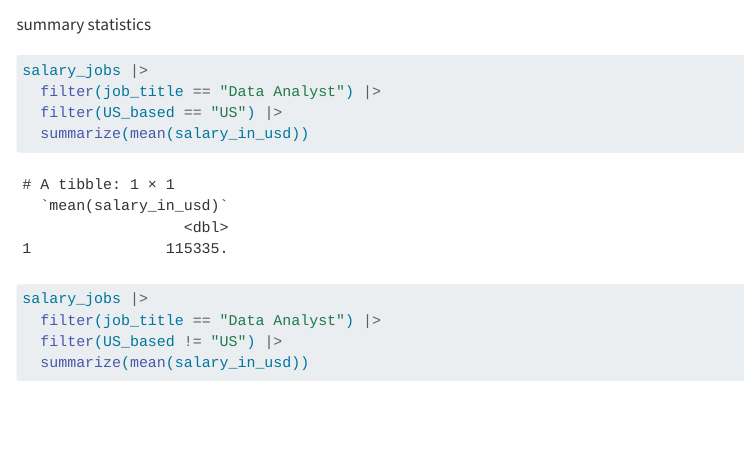
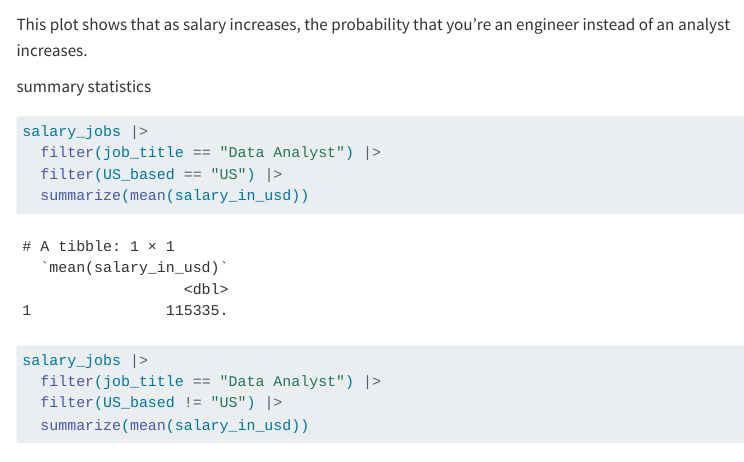
Before and after one commit to westonslayton/Tech-Salaries-Research, a Quarto document (report.qmd): the page in a window 1100 px wide, from 4370 px down. Rendered offline with R 4.5, knitr and Pandoc in place of Quarto, with nearby package versions; some code elsewhere in the file could not run offline; menus at the side of the page are left out; long lines of code are wrapped; common packages that the code uses without loading them are loaded.

Commit message:
analysis

````diff
--- a/report.qmd
+++ b/report.qmd
@@ -130,6 +130,8 @@ ggplot(data = salary_jobs2) +
        )
 ```
 
+This plot shows that as salary increases, the probability that you're an engineer instead of an analyst increases.
+
 summary statistics
 
 ```{r}
````
